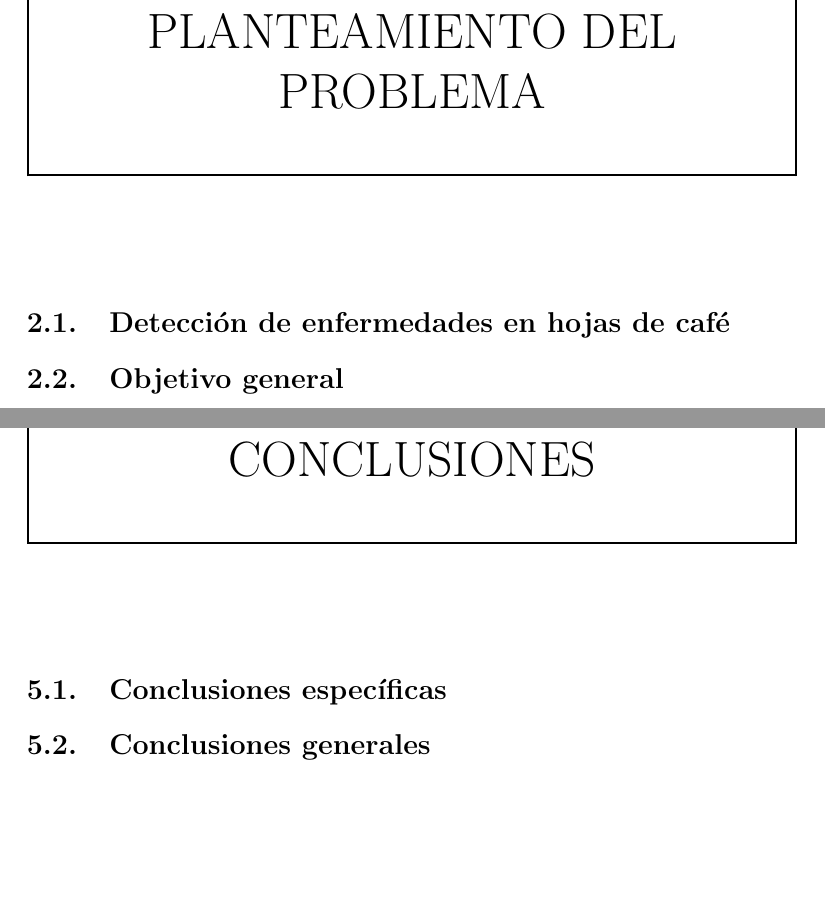
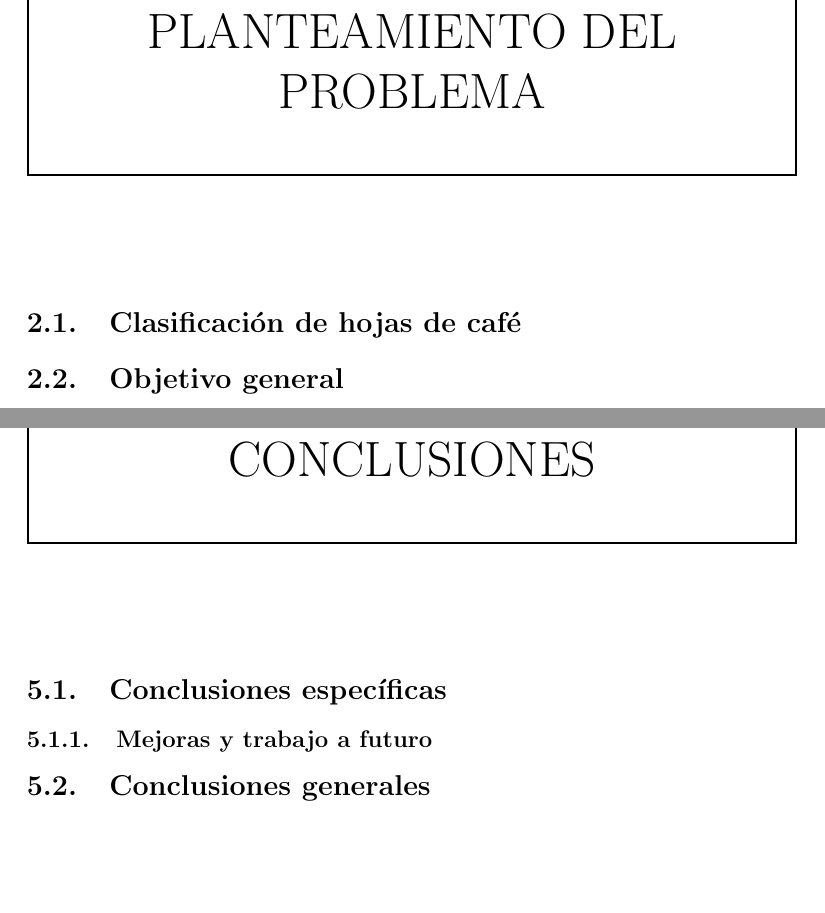
Before and after one commit to LindermanDgz/coffee-leaves-classification, a LaTeX book (docs/src/CoffeeLeavesClassification.tex, which reads docs/src/Conclusions.tex, docs/src/ProblemStatement.tex): two parts of pages 11 and 27 of 30, joined at a grey line, cut so that both start at the same text. Compiled offline with pdfLaTeX.

Commit message:
Add sections to complete

```diff
--- a/docs/src/Conclusions.tex
+++ b/docs/src/Conclusions.tex
@@ -1,4 +1,5 @@
 \chapter{Conclusiones}
 
 \section{Conclusiones específicas}
+\subsection{Mejoras y trabajo a futuro}
 \section{Conclusiones generales}
--- a/docs/src/ProblemStatement.tex
+++ b/docs/src/ProblemStatement.tex
@@ -1,6 +1,6 @@
 \chapter{Planteamiento del problema}
 
-\section{Detección de enfermedades en hojas de café}
+\section{Clasificación de hojas de café}
 
 \section{Objetivo general}
 Demostrar las habilidades adquiridas durante el seminario \textit{Procesamiento Digital de Imágenes: Fundamentos y Aplicaciones con GNU Octave y Open CV} aplicando los principios y técnicas básicas de manera práctica a un proyecto en particular.
```
